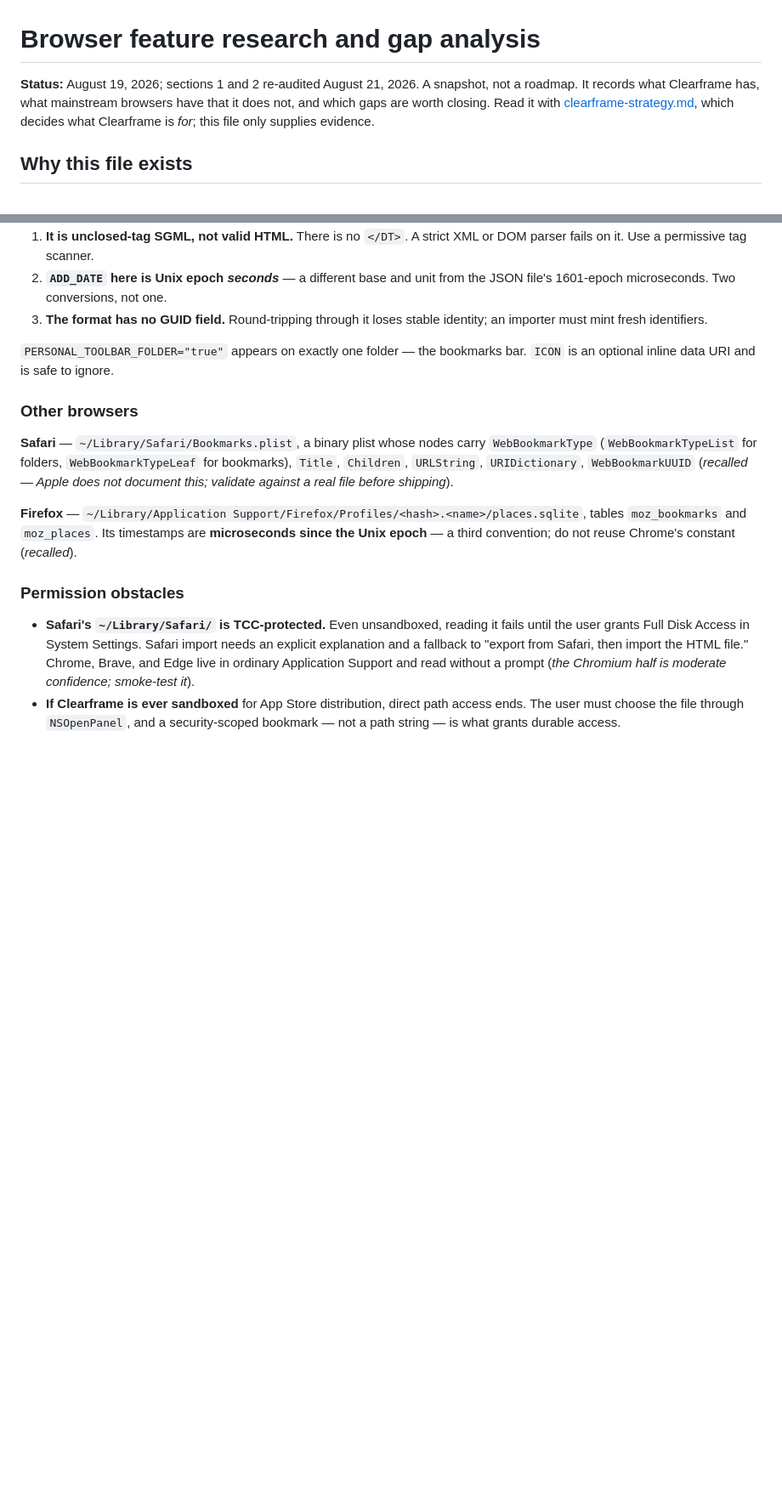
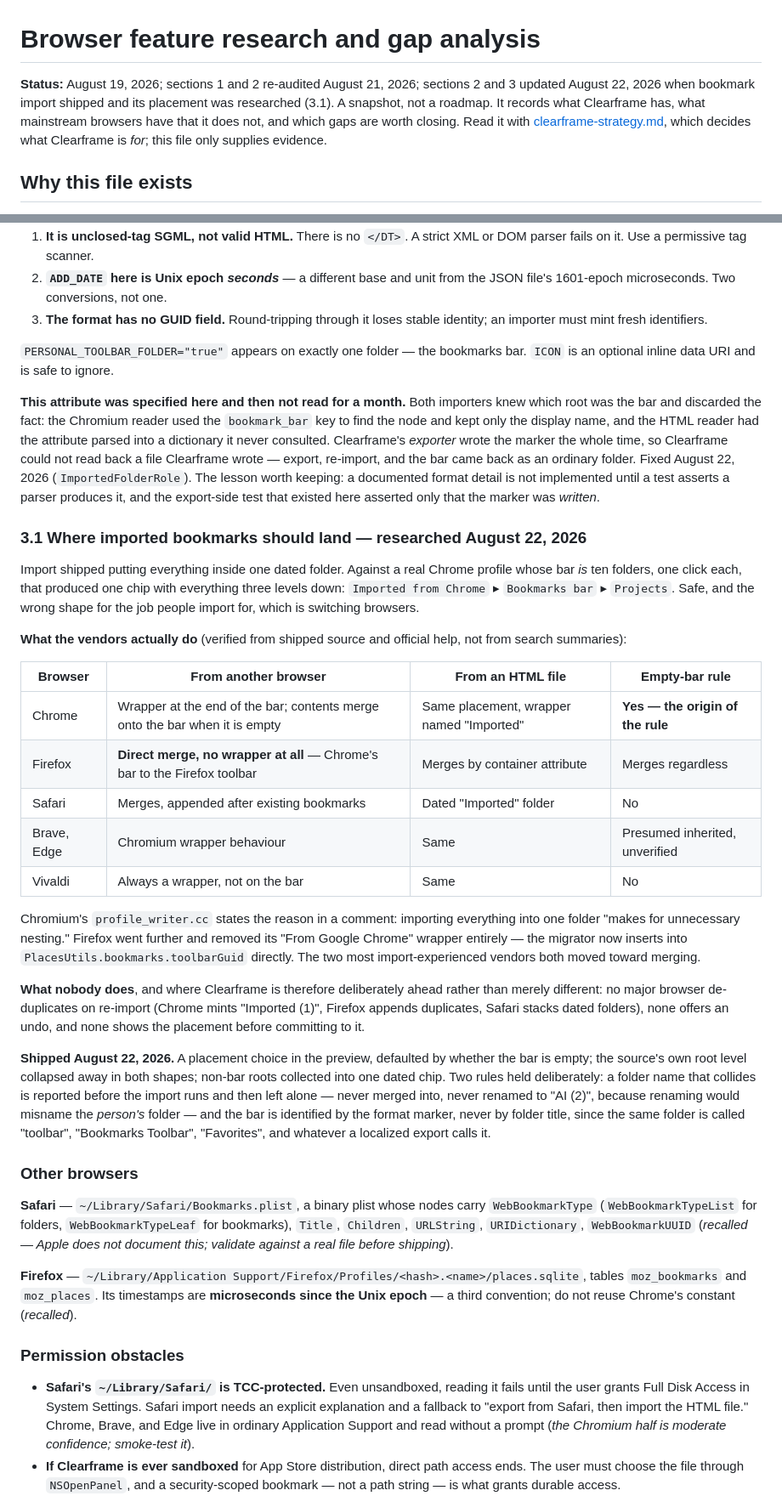
Before and after one commit to romanlucian/Ki-browser, a Markdown page: docs/browser-feature-research.md, 2 parts joined by grey strips. Shown at 85% size. GitHub-like rendering; blank space fills up the shorter version.

Commit message:
Record what the placement research found
Section 2 still called bookmark import the largest adoption blocker after it
shipped. Section 3 specified PERSONAL_TOOLBAR_FOLDER a month before either
parser read it, which is worth writing down rather than quietly fixing: a
documented format detail is not implemented until a test asserts a parser
produces it, and the only test here asserted the exporter wrote it.

Adds 3.1 with the cross-browser evidence behind the placement default —
Chromium's own "unnecessary nesting" comment, Firefox dropping its wrapper
entirely — and with what no major browser does, which is where de-duplication,
undo, and a visible placement choice are actually ahead rather than merely
different.

Co-Authored-By: Claude Opus 5 (1M context) <noreply@anthropic.com>
Claude-Session: https://claude.ai/code/session_01Sq3znqgoemt7GK4wVp59xd

```diff
--- a/docs/browser-feature-research.md
+++ b/docs/browser-feature-research.md
@@ -1,6 +1,6 @@
 # Browser feature research and gap analysis
 
-**Status:** August 19, 2026; sections 1 and 2 re-audited August 21, 2026. A snapshot, not a roadmap. It records what Clearframe has, what mainstream browsers have that it does not, and which gaps are worth closing. Read it with [clearframe-strategy.md](clearframe-strategy.md), which decides what Clearframe is *for*; this file only supplies evidence.
+**Status:** August 19, 2026; sections 1 and 2 re-audited August 21, 2026; sections 2 and 3 updated August 22, 2026 when bookmark import shipped and its placement was researched (3.1). A snapshot, not a roadmap. It records what Clearframe has, what mainstream browsers have that it does not, and which gaps are worth closing. Read it with [clearframe-strategy.md](clearframe-strategy.md), which decides what Clearframe is *for*; this file only supplies evidence.
 
 ## Why this file exists
 
@@ -125,6 +125,28 @@ Three details that will otherwise cost a debugging session:
 3. **The format has no GUID field.** Round-tripping through it loses stable identity; an importer must mint fresh identifiers.
 
 `PERSONAL_TOOLBAR_FOLDER="true"` appears on exactly one folder — the bookmarks bar. `ICON` is an optional inline data URI and is safe to ignore.
+
+**This attribute was specified here and then not read for a month.** Both importers knew which root was the bar and discarded the fact: the Chromium reader used the `bookmark_bar` key to find the node and kept only the display name, and the HTML reader had the attribute parsed into a dictionary it never consulted. Clearframe's *exporter* wrote the marker the whole time, so Clearframe could not read back a file Clearframe wrote — export, re-import, and the bar came back as an ordinary folder. Fixed August 22, 2026 (`ImportedFolderRole`). The lesson worth keeping: a documented format detail is not implemented until a test asserts a parser produces it, and the export-side test that existed here asserted only that the marker was *written*.
+
+### 3.1 Where imported bookmarks should land — researched August 22, 2026
+
+Import shipped putting everything inside one dated folder. Against a real Chrome profile whose bar *is* ten folders, one click each, that produced one chip with everything three levels down: `Imported from Chrome` ▸ `Bookmarks bar` ▸ `Projects`. Safe, and the wrong shape for the job people import for, which is switching browsers.
+
+**What the vendors actually do** (verified from shipped source and official help, not from search summaries):
+
+| Browser | From another browser | From an HTML file | Empty-bar rule |
+| --- | --- | --- | --- |
+| Chrome | Wrapper at the end of the bar; contents merge onto the bar when it is empty | Same placement, wrapper named "Imported" | **Yes — the origin of the rule** |
+| Firefox | **Direct merge, no wrapper at all** — Chrome's bar to the Firefox toolbar | Merges by container attribute | Merges regardless |
+| Safari | Merges, appended after existing bookmarks | Dated "Imported" folder | No |
+| Brave, Edge | Chromium wrapper behaviour | Same | Presumed inherited, unverified |
+| Vivaldi | Always a wrapper, not on the bar | Same | No |
+
+Chromium's `profile_writer.cc` states the reason in a comment: importing everything into one folder "makes for unnecessary nesting." Firefox went further and removed its "From Google Chrome" wrapper entirely — the migrator now inserts into `PlacesUtils.bookmarks.toolbarGuid` directly. The two most import-experienced vendors both moved toward merging.
+
+**What nobody does**, and where Clearframe is therefore deliberately ahead rather than merely different: no major browser de-duplicates on re-import (Chrome mints "Imported (1)", Firefox appends duplicates, Safari stacks dated folders), none offers an undo, and none shows the placement before committing to it.
+
+**Shipped August 22, 2026.** A placement choice in the preview, defaulted by whether the bar is empty; the source's own root level collapsed away in both shapes; non-bar roots collected into one dated chip. Two rules held deliberately: a folder name that collides is reported before the import runs and then left alone — never merged into, never renamed to "AI (2)", because renaming would misname the *person's* folder — and the bar is identified by the format marker, never by folder title, since the same folder is called "toolbar", "Bookmarks Toolbar", "Favorites", and whatever a localized export calls it.
 
 ### Other browsers
 
```
Also changed, not shown: other parts of docs/browser-feature-research.md (+1 -1 lines).
